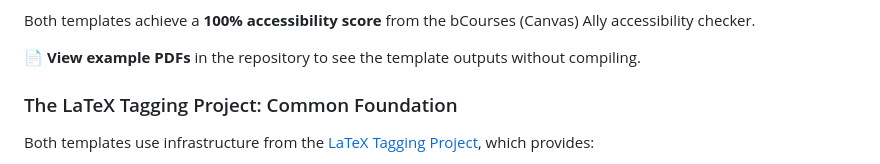
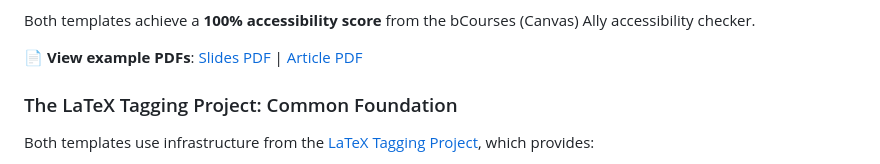
Before and after one commit to rhstanton/accessible_LaTeX, a Markdown page: README.md, the part around the change. Drawn GitHub-style.

```diff
--- a/README.md
+++ b/README.md
@@ -51,7 +51,7 @@ Both templates serve multiple purposes:
 
 Both templates achieve a **100% accessibility score** from the bCourses (Canvas) Ally accessibility checker.
 
-**📄 View example PDFs** in the repository to see the template outputs without compiling.
+**📄 View example PDFs**: [Slides PDF](accessible_slides.pdf) | [Article PDF](accessible_article.pdf)
 
 ### The LaTeX Tagging Project: Common Foundation
 
```
